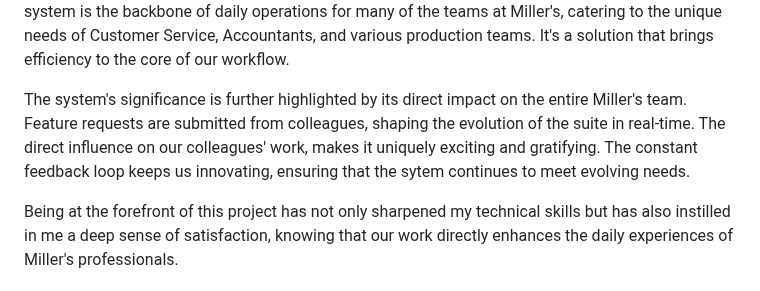
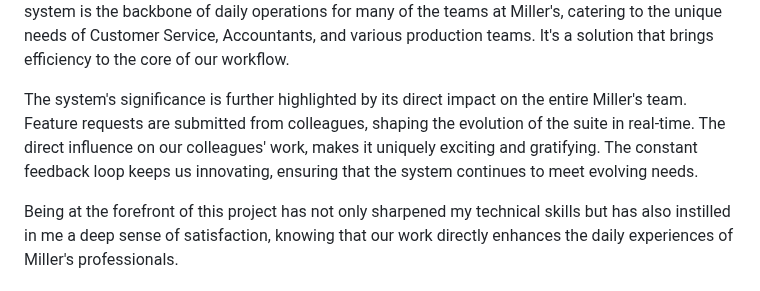
Before and after one commit to BenjaminBanwart/BenjaminBanwart, a Markdown page: README.md, the part around the change. Rendered like a GitHub page.

```diff
--- a/README.md
+++ b/README.md
@@ -12,7 +12,7 @@ As a graduate from Kansas State University's Full-Stack Software Development Cer
 
 One of the most notable projects in my career has been spearheading the development of Miller's internal tooling suite. Collaborating with another skilled developer, we undertook the challenge of unifying and modernizing disparate tools scattered across multiple antiquated applications. The result? An intricate web-based tool suite, a central "hub" website designed for seamless navigation between workflow reliant tools, effortless onboarding, and streamlined code maintenance. This system is the backbone of daily operations for many of the teams at Miller's, catering to the unique needs of Customer Service, Accountants, and various production teams. It's a solution that brings efficiency to the core of our workflow.
 
-The system's significance is further highlighted by its direct impact on the entire Miller's team. Feature requests are submitted from colleagues, shaping the evolution of the suite in real-time. The direct influence on our colleagues' work, makes it uniquely exciting and gratifying. The constant feedback loop keeps us innovating, ensuring that the sytem continues to meet evolving needs.
+The system's significance is further highlighted by its direct impact on the entire Miller's team. Feature requests are submitted from colleagues, shaping the evolution of the suite in real-time. The direct influence on our colleagues' work, makes it uniquely exciting and gratifying. The constant feedback loop keeps us innovating, ensuring that the system continues to meet evolving needs.
 
 Being at the forefront of this project has not only sharpened my technical skills but has also instilled in me a deep sense of satisfaction, knowing that our work directly enhances the daily experiences of Miller's professionals.
 
```
